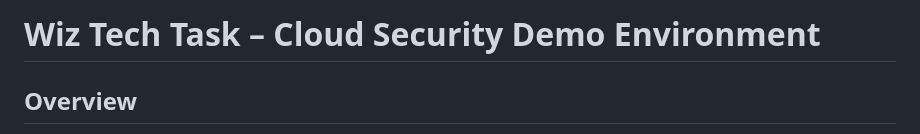
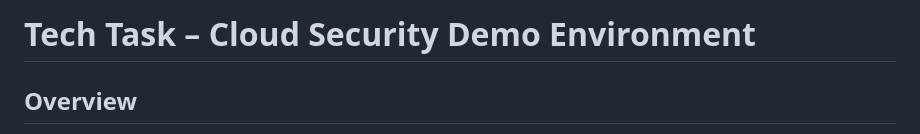
Before and after one commit to timekillerj/WTT2.0, a Markdown page: README.md, the part around the change. GitHub-like rendering.

Commit message:
Change README Title

```diff
--- a/README.md
+++ b/README.md
@@ -1,4 +1,4 @@
-# Wiz Tech Task – Cloud Security Demo Environment
+# Tech Task – Cloud Security Demo Environment
 
 ## Overview
 
```
